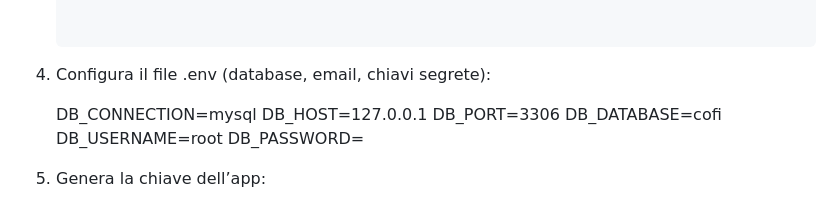
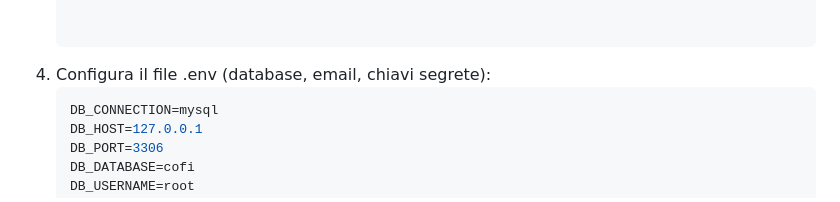
Before and after one commit to XxRettilexX/CoFi, a Markdown page: README.md, the part around the change. Rendered like a GitHub page.

````diff
--- a/README.md
+++ b/README.md
@@ -48,7 +48,7 @@ Il progetto è pensato per essere **elegante, sicuro e collaborativo**, con un
 
 
 4. Configura il file .env (database, email, chiavi segrete):
-
+    ```env
     DB_CONNECTION=mysql
     DB_HOST=127.0.0.1
     DB_PORT=3306
````
